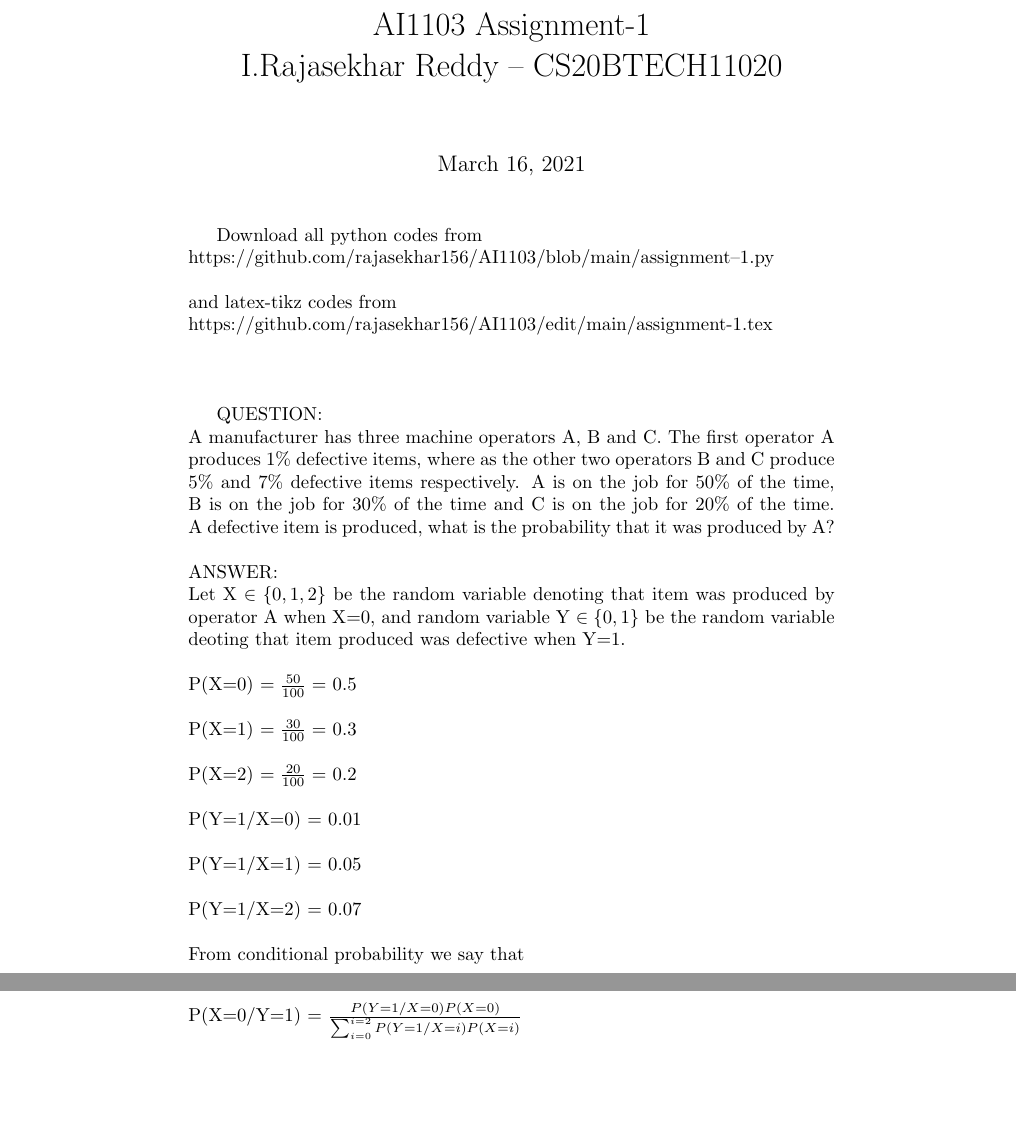
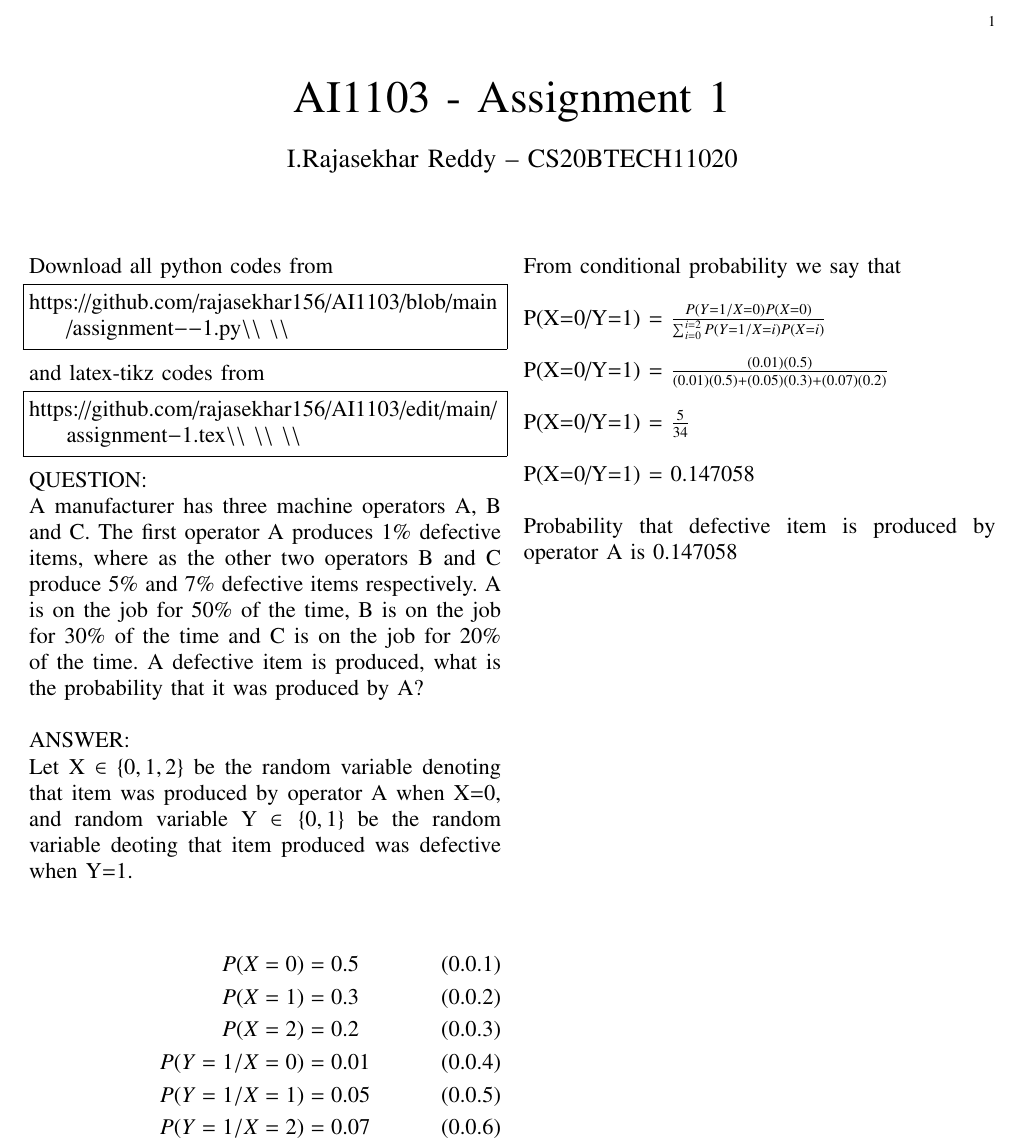
Before and after one commit to rajasekhar156/AI1103, a LaTeX problem sheet (assignment-1.tex): two parts of pages 1 and 2 of 2 before the commit and part of the page after it, the two joined at a grey line, cut at the place of the change, the shorter picture padded with empty space. Compiled offline with pdfLaTeX.

Commit message:
Update assignment-1.tex

```diff
--- a/assignment-1.tex
+++ b/assignment-1.tex
@@ -6,8 +7 @@
 
-\begin{document}
-\title{AI1103 Assignment-1 \\I.Rajasekhar Reddy -- CS20BTECH11020}
-\maketitle
-Download all python codes from \\
-https://github.com/rajasekhar156/AI1103/blob/main/assignment--1.py\\ \\
-and latex-tikz codes from \\
-https://github.com/rajasekhar156/AI1103/edit/main/assignment-1.tex\\ \\ \\
@@ -16,3 +65,80 @@ https://github.com/rajasekhar156/AI1103/edit/main/assignment-1.tex\\ \\ \\
+\begin{document}
+
+
+\newtheorem{theorem}{Theorem}[section]
+\newtheorem{problem}{Problem}
+\newtheorem{proposition}{Proposition}[section]
+\newtheorem{lemma}{Lemma}[section]
+\newtheorem{corollary}[theorem]{Corollary}
+\newtheorem{example}{Example}[section]
+\newtheorem{definition}[problem]{Definition}
+
+\newcommand{\BEQA}{\begin{eqnarray}}
+\newcommand{\EEQA}{\end{eqnarray}}
+\newcommand{\define}{\stackrel{\triangle}{=}}
+\bibliographystyle{IEEEtran}
+\raggedbottom
+\setlength{\parindent}{0pt}
+\providecommand{\mbf}{\mathbf}
+\providecommand{\pr}[1]{\ensuremath{\Pr\left(#1\right)}}
+\providecommand{\qfunc}[1]{\ensuremath{Q\left(#1\right)}}
+\providecommand{\sbrak}[1]{\ensuremath{{}\left[#1\right]}}
+\providecommand{\lsbrak}[1]{\ensuremath{{}\left[#1\right.}}
+\providecommand{\rsbrak}[1]{\ensuremath{{}\left.#1\right]}}
+\providecommand{\brak}[1]{\ensuremath{\left(#1\right)}}
+\providecommand{\lbrak}[1]{\ensuremath{\left(#1\right.}}
+\providecommand{\rbrak}[1]{\ensuremath{\left.#1\right)}}
+\providecommand{\cbrak}[1]{\ensuremath{\left\{#1\right\}}}
+\providecommand{\lcbrak}[1]{\ensuremath{\left\{#1\right.}}
+\providecommand{\rcbrak}[1]{\ensuremath{\left.#1\right\}}}
+\theoremstyle{remark}
+\newtheorem{rem}{Remark}
+\newcommand{\sgn}{\mathop{\mathrm{sgn}}}
+\providecommand{\abs}[1]{\(\left\vert#1\right\vert\)}
+\providecommand{\res}[1]{\Res\displaylimits_{#1}}
+\providecommand{\norm}[1]{\(\left\lVert#1\right\rVert\)}
+%\providecommand{\norm}[1]{\lVert#1\rVert}
+\providecommand{\mtx}[1]{\mathbf{#1}}
+\providecommand{\mean}[1]{E\(\left[ #1 \right]\)}
+\providecommand{\fourier}{\overset{\mathcal{F}}{ \rightleftharpoons}}
+%\providecommand{\hilbert}{\overset{\mathcal{H}}{ \rightleftharpoons}}
+\providecommand{\system}{\overset{\mathcal{H}}{ \longleftrightarrow}}
+	%\newcommand{\solution}[2]{\textbf{Solution:}{#1}}
+\newcommand{\solution}{\noindent \textbf{Solution: }}
+\newcommand{\cosec}{\,\text{cosec}\,}
+\providecommand{\dec}[2]{\ensuremath{\overset{#1}{\underset{#2}{\gtrless}}}}
+\newcommand{\myvec}[1]{\ensuremath{\begin{pmatrix}#1\end{pmatrix}}}
+\newcommand{\mydet}[1]{\ensuremath{}}
+\numberwithin{equation}{subsection}
+\makeatletter
+\@addtoreset{figure}{problem}
+\makeatother
+\let\StandardTheFigure\thefigure
+\let\vec\mathbf
+\renewcommand{\thefigure}{\theproblem}
+\def\putbox#1#2#3{\makebox[0in][l]{\makebox[#1][l]{}\raisebox{\baselineskip}[0in][0in]{\raisebox{#2}[0in][0in]{#3}}}}
+     \def\rightbox#1{\makebox[0in][r]{#1}}
+     \def\centbox#1{\makebox[0in]{#1}}
+     \def\topbox#1{\raisebox{-\baselineskip}[0in][0in]{#1}}
+     \def\midbox#1{\raisebox{-0.5\baselineskip}[0in][0in]{#1}}
+\vspace{3cm}
+\title{AI1103 - Assignment 1}
+\author{I.Rajasekhar Reddy -- CS20BTECH11020}
+\maketitle
+\newpage
+\bigskip
+\renewcommand{\thefigure}{\theenumi}
+\renewcommand{\thetable}{\theenumi}
+Download all python codes from
+\begin{lstlisting}
+https://github.com/rajasekhar156/AI1103/blob/main/assignment--1.py\\ \\
+\end{lstlisting}
+%
+and latex-tikz codes from
+%
+\begin{lstlisting}
+https://github.com/rajasekhar156/AI1103/edit/main/assignment-1.tex\\ \\ \\
+\end{lstlisting}
 
 QUESTION:\\
 A manufacturer has three machine operators A, B and C. The first operator A produces 1$\%$ defective items, where as the other two operators B and C produce 5$\%$ and 7$\%$ defective items respectively. A is on the job
@@ -21,15 +147,20 @@ is the probability that it was produced by A$?$
 \\ \\
 ANSWER:\\
 Let X $\in\{0,1,2\}$ be the random variable denoting that item was produced by operator A when X$=$0, and random variable Y $\in\{0,1\}$ be the random variable deoting that item produced was  defective when Y$=$1.\\ \\
-	P(X$=$0) $=\frac{50}{100} =$ 0.5 \\ \\
-    P(X$=$1) $=\frac{30}{100} =$ 0.3 \\ \\
-    P(X$=$2) $=\frac{20}{100} =$ 0.2 \\ \\
-	P(Y$=$1/X$=$0) $=$ 0.01\\ \\
-	P(Y$=$1/X$=$1) $=$ 0.05\\ \\
-	P(Y$=$1/X$=$2) $=$ 0.07\\ \\
+\begin{align}
+	P(X=0) &= 0.5 \\
+    P(X=1) &= 0.3 \\
+    P(X=2) &= 0.2 \\
+	P(Y=1/X=0) &= 0.01\\
+	P(Y=1/X=1) &= 0.05\\
+	P(Y=1/X=2) &= 0.07
+	\end{align}
+	\\ \\ \\ \\ \\ \\ \\ \\
 	From conditional probability we say that \\ \\
 	P(X$=$0/Y$=$1) $=$ $\frac{P(Y=1/X=0)P(X=0)}{\sum_{i=0}^{i=2}P(Y=1/X=i)P(X=i)}$\\ \\
-	P(X$=$0/Y$=$1) $=$ $\frac{(0.01)(0.5)}{(0.01)(0.5)+(0.05)(0.3)+(0.07)(0.2)}$ $=$ $\frac{5}{34}$ $=$ 0.147058\\ \\
+	P(X$=$0/Y$=$1) $=$ $\frac{(0.01)(0.5)}{(0.01)(0.5)+(0.05)(0.3)+(0.07)(0.2)}$ \\ \\
+	P(X$=$0/Y$=$1) $=$ $\frac{5}{34}$\\ \\
+	P(X$=$0/Y$=$1) $=$ 0.147058\\ \\
 	Probability that defective item is produced by operator A is 0.147058
 
 \end{document}
```
Also changed, not shown: assignment-1.tex (64 more changed lines).
